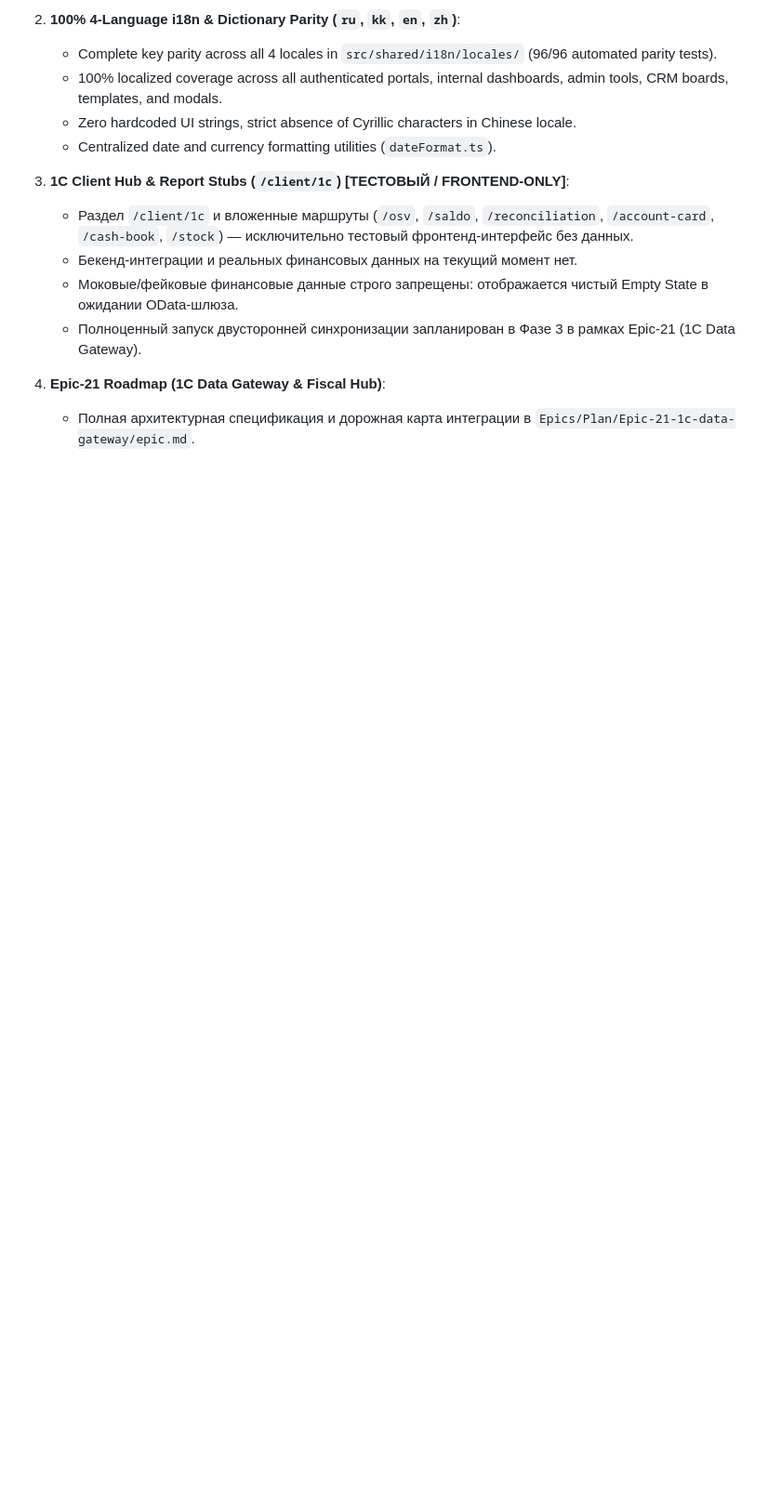
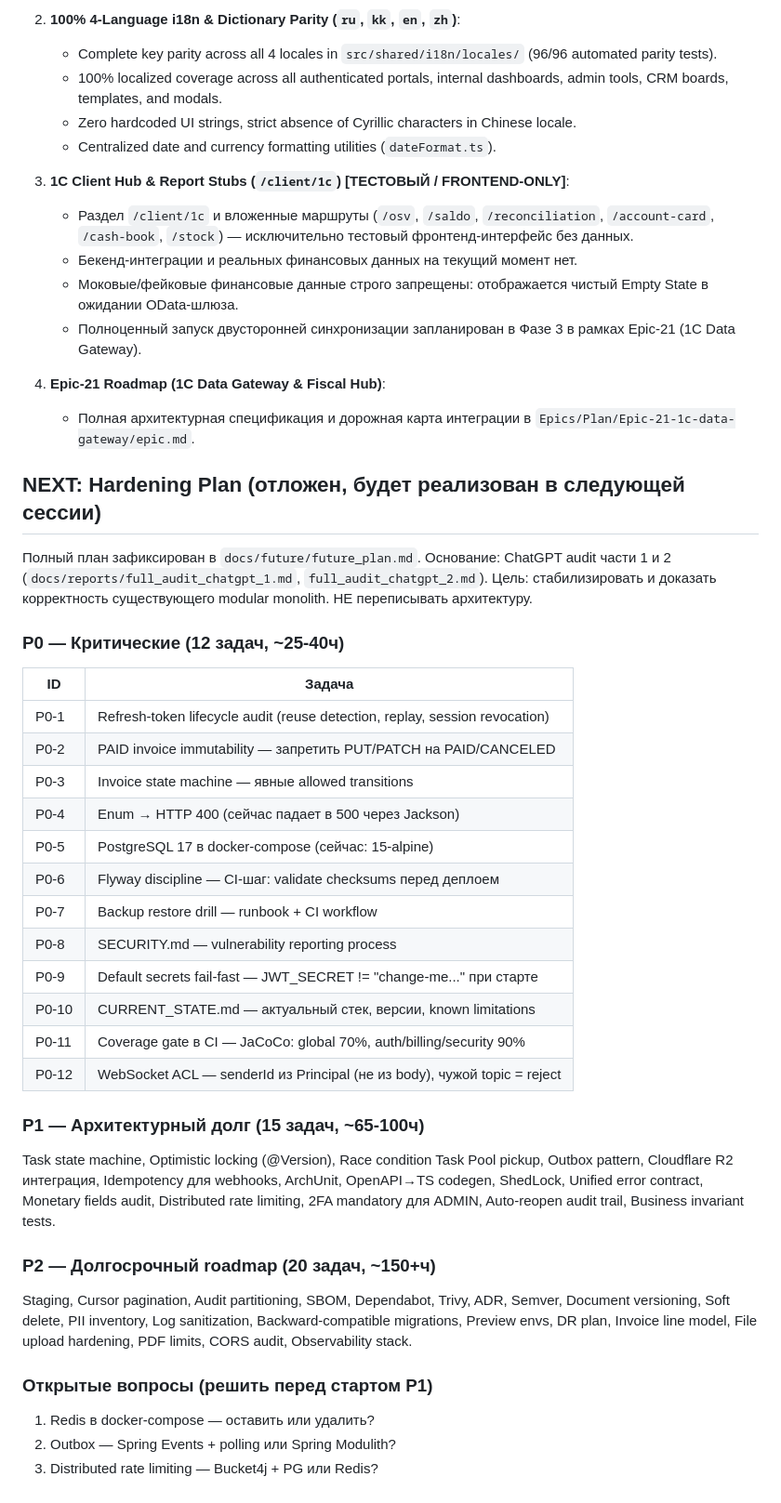
Before and after one commit to MrSgemaSeny/JF-1C, a Markdown page: .agents/CONTEXT.md, the part around the change. Shown at 93% size. GitHub-like rendering; blank space fills up the shorter version.

Commit message:
docs: hardening plan P0/P1/P2 in CONTEXT and AGENTS

```diff
--- a/.agents/CONTEXT.md
+++ b/.agents/CONTEXT.md
@@ -35,3 +35,36 @@
 
 4. **Epic-21 Roadmap (1C Data Gateway & Fiscal Hub)**:
    - Полная архитектурная спецификация и дорожная карта интеграции в `Epics/Plan/Epic-21-1c-data-gateway/epic.md`.
+
+## NEXT: Hardening Plan (отложен, будет реализован в следующей сессии)
+
+Полный план зафиксирован в `docs/future/future_plan.md`.
+Основание: ChatGPT audit части 1 и 2 (`docs/reports/full_audit_chatgpt_1.md`, `full_audit_chatgpt_2.md`).
+Цель: стабилизировать и доказать корректность существующего modular monolith. НЕ переписывать архитектуру.
+
+### P0 — Критические (12 задач, ~25-40ч)
+| ID | Задача |
+|---|---|
+| P0-1 | Refresh-token lifecycle audit (reuse detection, replay, session revocation) |
+| P0-2 | PAID invoice immutability — запретить PUT/PATCH на PAID/CANCELED |
+| P0-3 | Invoice state machine — явные allowed transitions |
+| P0-4 | Enum → HTTP 400 (сейчас падает в 500 через Jackson) |
+| P0-5 | PostgreSQL 17 в docker-compose (сейчас: 15-alpine) |
+| P0-6 | Flyway discipline — CI-шаг: validate checksums перед деплоем |
+| P0-7 | Backup restore drill — runbook + CI workflow |
+| P0-8 | SECURITY.md — vulnerability reporting process |
+| P0-9 | Default secrets fail-fast — JWT_SECRET != "change-me..." при старте |
+| P0-10 | CURRENT_STATE.md — актуальный стек, версии, known limitations |
+| P0-11 | Coverage gate в CI — JaCoCo: global 70%, auth/billing/security 90% |
+| P0-12 | WebSocket ACL — senderId из Principal (не из body), чужой topic = reject |
+
+### P1 — Архитектурный долг (15 задач, ~65-100ч)
+Task state machine, Optimistic locking (@Version), Race condition Task Pool pickup, Outbox pattern, Cloudflare R2 интеграция, Idempotency для webhooks, ArchUnit, OpenAPI→TS codegen, ShedLock, Unified error contract, Monetary fields audit, Distributed rate limiting, 2FA mandatory для ADMIN, Auto-reopen audit trail, Business invariant tests.
+
+### P2 — Долгосрочный roadmap (20 задач, ~150+ч)
+Staging, Cursor pagination, Audit partitioning, SBOM, Dependabot, Trivy, ADR, Semver, Document versioning, Soft delete, PII inventory, Log sanitization, Backward-compatible migrations, Preview envs, DR plan, Invoice line model, File upload hardening, PDF limits, CORS audit, Observability stack.
+
+### Открытые вопросы (решить перед стартом P1)
+1. Redis в docker-compose — оставить или удалить?
+2. Outbox — Spring Events + polling или Spring Modulith?
+3. Distributed rate limiting — Bucket4j + PG или Redis?
```
Also changed, not shown: .agents/AGENTS.md (+1 -1 lines).
